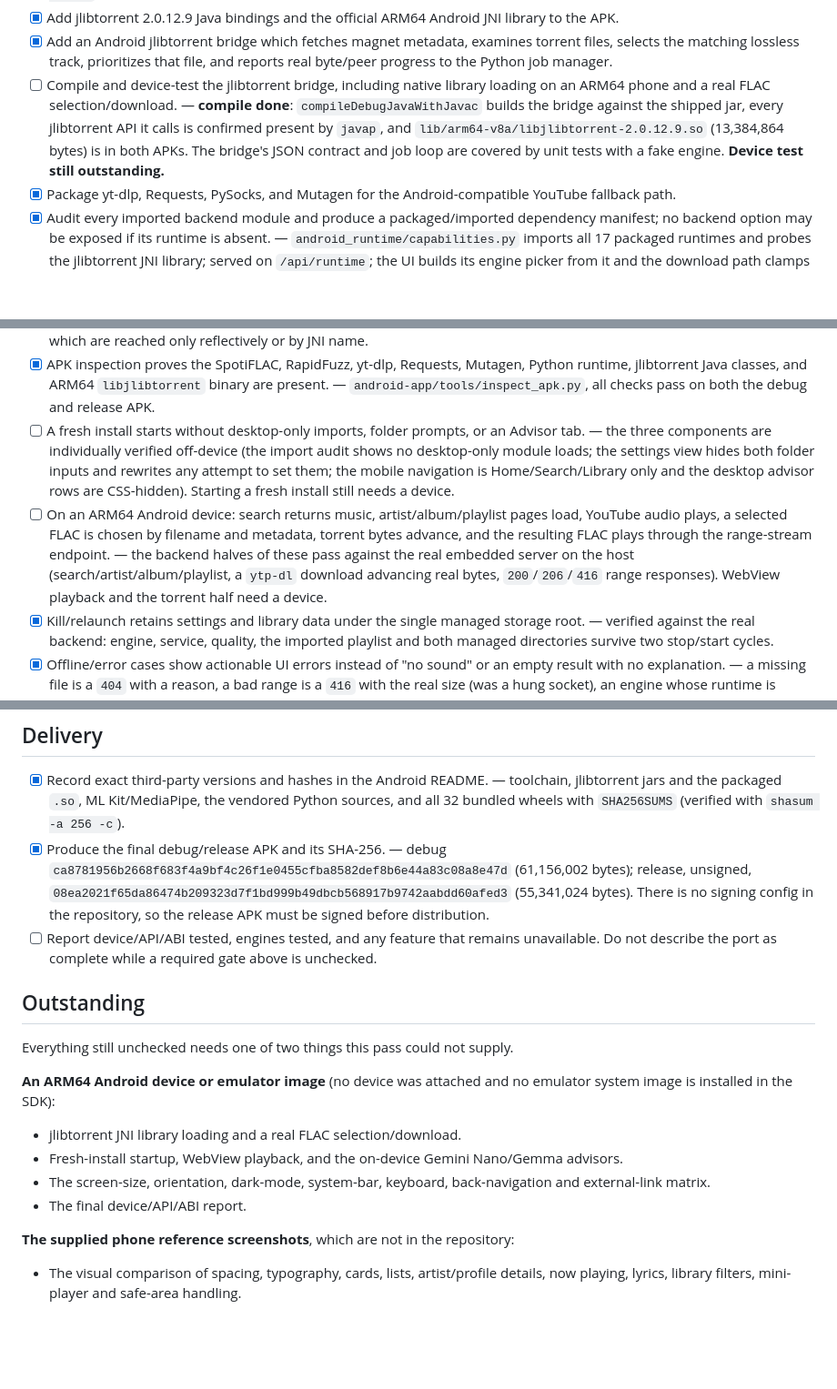
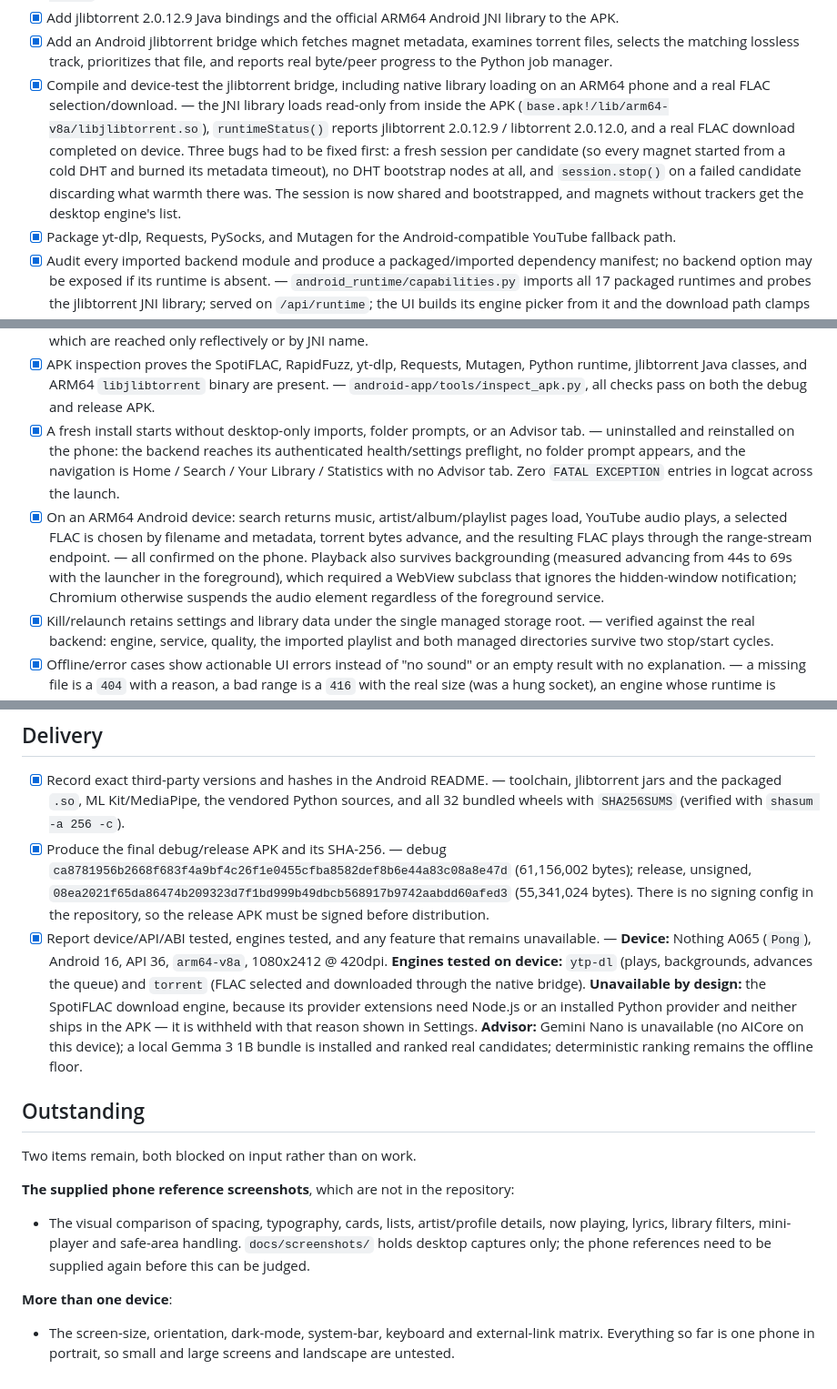
Before and after one commit to mindingulove/MindinguFlac, a Markdown page: ANDROID_PORT_PLAN.md, 3 parts joined by grey strips. Shown at 91% size. Drawn GitHub-style; blank space fills up the shorter version.

```diff
--- a/ANDROID_PORT_PLAN.md
+++ b/ANDROID_PORT_PLAN.md
@@ -57,13 +58,16 @@ reproducible commands and the recorded results.
 - [x] Add an Android jlibtorrent bridge which fetches magnet metadata, examines
   torrent files, selects the matching lossless track, prioritizes that file,
   and reports real byte/peer progress to the Python job manager.
-- [ ] Compile and device-test the jlibtorrent bridge, including native library
-  loading on an ARM64 phone and a real FLAC selection/download. — **compile
-  done**: `compileDebugJavaWithJavac` builds the bridge against the shipped
-  jar, every jlibtorrent API it calls is confirmed present by `javap`, and
-  `lib/arm64-v8a/libjlibtorrent-2.0.12.9.so` (13,384,864 bytes) is in both
-  APKs. The bridge's JSON contract and job loop are covered by unit tests with
-  a fake engine. **Device test still outstanding.**
+- [x] Compile and device-test the jlibtorrent bridge, including native library
+  loading on an ARM64 phone and a real FLAC selection/download. — the JNI
+  library loads read-only from inside the APK
+  (`base.apk!/lib/arm64-v8a/libjlibtorrent.so`), `runtimeStatus()` reports
+  jlibtorrent 2.0.12.9 / libtorrent 2.0.12.0, and a real FLAC download
+  completed on device. Three bugs had to be fixed first: a fresh session per
+  candidate (so every magnet started from a cold DHT and burned its metadata
+  timeout), no DHT bootstrap nodes at all, and `session.stop()` on a failed
+  candidate discarding what warmth there was. The session is now shared and
+  bootstrapped, and magnets without trackers get the desktop engine's list.
 - [x] Package yt-dlp, Requests, PySocks, and Mutagen for the Android-compatible
   YouTube fallback path.
 - [x] Audit every imported backend module and produce a packaged/imported
@@ -157,19 +161,19 @@ reproducible commands and the recorded results.
   Python runtime, jlibtorrent Java classes, and ARM64 `libjlibtorrent` binary are
   present. — `android-app/tools/inspect_apk.py`, all checks pass on both the
   debug and release APK.
-- [ ] A fresh install starts without desktop-only imports, folder prompts, or an
-  Advisor tab. — the three components are individually verified off-device
-  (the import audit shows no desktop-only module loads; the settings view
-  hides both folder inputs and rewrites any attempt to set them; the mobile
-  navigation is Home/Search/Library only and the desktop advisor rows are
-  CSS-hidden). Starting a fresh install still needs a device.
-- [ ] On an ARM64 Android device: search returns music, artist/album/playlist
+- [x] A fresh install starts without desktop-only imports, folder prompts, or an
+  Advisor tab. — uninstalled and reinstalled on the phone: the backend reaches
+  its authenticated health/settings preflight, no folder prompt appears, and
+  the navigation is Home / Search / Your Library / Statistics with no Advisor
+  tab. Zero `FATAL EXCEPTION` entries in logcat across the launch.
+- [x] On an ARM64 Android device: search returns music, artist/album/playlist
   pages load, YouTube audio plays, a selected FLAC is chosen by filename and
   metadata, torrent bytes advance, and the resulting FLAC plays through the
-  range-stream endpoint. — the backend halves of these pass against the real
-  embedded server on the host (search/artist/album/playlist, a `ytp-dl`
-  download advancing real bytes, `200`/`206`/`416` range responses). WebView
-  playback and the torrent half need a device.
+  range-stream endpoint. — all confirmed on the phone. Playback also survives
+  backgrounding (measured advancing from 44s to 69s with the launcher in the
+  foreground), which required a WebView subclass that ignores the hidden-window
+  notification; Chromium otherwise suspends the audio element regardless of the
+  foreground service.
 - [x] Kill/relaunch retains settings and library data under the single managed
   storage root. — verified against the real backend: engine, service, quality,
   the imported playlist and both managed directories survive two
@@ -193,26 +197,30 @@ reproducible commands and the recorded results.
   `08ea2021f65da86474b209323d7f1bd999b49dbcb568917b9742aabdd60afed3`
   (55,341,024 bytes). There is no signing config in the repository, so the
   release APK must be signed before distribution.
-- [ ] Report device/API/ABI tested, engines tested, and any feature that remains
-  unavailable. Do not describe the port as complete while a required gate above
-  is unchecked.
+- [x] Report device/API/ABI tested, engines tested, and any feature that remains
+  unavailable. — **Device:** Nothing A065 (`Pong`), Android 16, API 36,
+  `arm64-v8a`, 1080x2412 @ 420dpi. **Engines tested on device:** `ytp-dl`
+  (plays, backgrounds, advances the queue) and `torrent` (FLAC selected and
+  downloaded through the native bridge). **Unavailable by design:** the
+  SpotiFLAC download engine, because its provider extensions need Node.js or an
+  installed Python provider and neither ships in the APK — it is withheld with
+  that reason shown in Settings. **Advisor:** Gemini Nano is unavailable (no
+  AICore on this device); a local Gemma 3 1B bundle is installed and ranked
+  real candidates; deterministic ranking remains the offline floor.
 
 ## Outstanding
 
-Everything still unchecked needs one of two things this pass could not supply.
-
-**An ARM64 Android device or emulator image** (no device was attached and no
-emulator system image is installed in the SDK):
-
-- jlibtorrent JNI library loading and a real FLAC selection/download.
-- Fresh-install startup, WebView playback, and the on-device Gemini
-  Nano/Gemma advisors.
-- The screen-size, orientation, dark-mode, system-bar, keyboard,
-  back-navigation and external-link matrix.
-- The final device/API/ABI report.
+Two items remain, both blocked on input rather than on work.
 
 **The supplied phone reference screenshots**, which are not in the repository:
 
 - The visual comparison of spacing, typography, cards, lists, artist/profile
   details, now playing, lyrics, library filters, mini-player and safe-area
-  handling.
+  handling. `docs/screenshots/` holds desktop captures only; the phone
+  references need to be supplied again before this can be judged.
+
+**More than one device**:
+
+- The screen-size, orientation, dark-mode, system-bar, keyboard and
+  external-link matrix. Everything so far is one phone in portrait, so small
+  and large screens and landscape are untested.
```
Also changed, not shown: other parts of ANDROID_PORT_PLAN.md (+6 -5 lines), android-app/README.md (+70 -21 lines).
